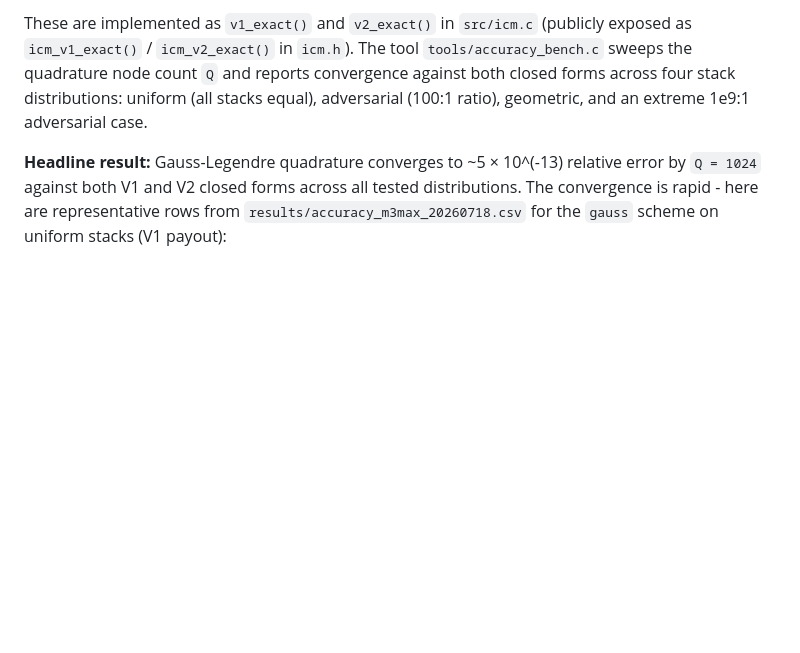
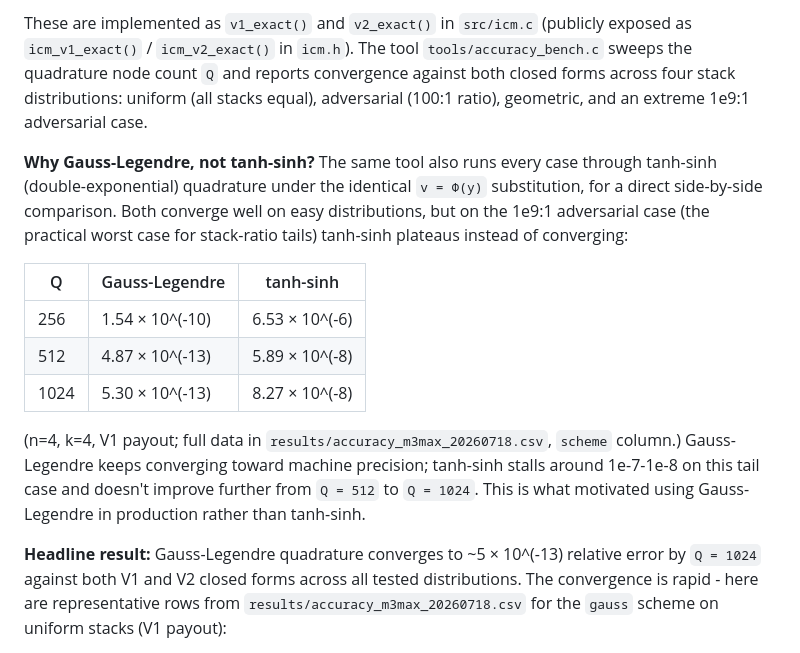
Before and after one commit to Sarose550/ICM, a Markdown page: README.md, the part around the change. Rendered like a GitHub page; blank space fills up the shorter version.

Commit message:
README: add the Gauss-Legendre vs tanh-sinh accuracy comparison
This comparison was already run (tools/accuracy_bench.c compares both
schemes under the same substitution; results/accuracy_m3max_20260718.csv
has both) and the code already documents the motivation in a comment
("the practical worst case that motivated the choice of Gaussian
quadrature over tanh-sinh") -- it just was never surfaced in the README.
Added a short comparison table on the 1e9:1 adversarial case, where
tanh-sinh plateaus around 1e-7/1e-8 while Gauss-Legendre keeps converging
toward machine precision.

Co-Authored-By: Claude Sonnet 5 <noreply@anthropic.com>
Claude-Session: https://claude.ai/code/session_01Qw3wUefQCdjtX3zko9xkjQ

```diff
--- a/README.md
+++ b/README.md
@@ -300,6 +300,24 @@ and reports convergence against both closed forms across four stack
 distributions: uniform (all stacks equal), adversarial (100:1 ratio),
 geometric, and an extreme 1e9:1 adversarial case.
 
+**Why Gauss-Legendre, not tanh-sinh?** The same tool also runs every case
+through tanh-sinh (double-exponential) quadrature under the identical `v = Φ(y)`
+substitution, for a direct side-by-side comparison. Both converge well on
+easy distributions, but on the 1e9:1 adversarial case (the practical worst
+case for stack-ratio tails) tanh-sinh plateaus instead of converging:
+
+| Q | Gauss-Legendre | tanh-sinh |
+|---|---|---|
+| 256 | 1.54 × 10^(-10) | 6.53 × 10^(-6) |
+| 512 | 4.87 × 10^(-13) | 5.89 × 10^(-8) |
+| 1024 | 5.30 × 10^(-13) | 8.27 × 10^(-8) |
+
+(n=4, k=4, V1 payout; full data in `results/accuracy_m3max_20260718.csv`,
+`scheme` column.) Gauss-Legendre keeps converging toward machine precision;
+tanh-sinh stalls around 1e-7-1e-8 on this tail case and doesn't improve
+further from `Q = 512` to `Q = 1024`. This is what motivated using
+Gauss-Legendre in production rather than tanh-sinh.
+
 **Headline result:** Gauss-Legendre quadrature converges to ~5 × 10^(-13)
 relative error by `Q = 1024` against both V1 and V2 closed forms across all
 tested distributions. The convergence is rapid - here are representative
```
